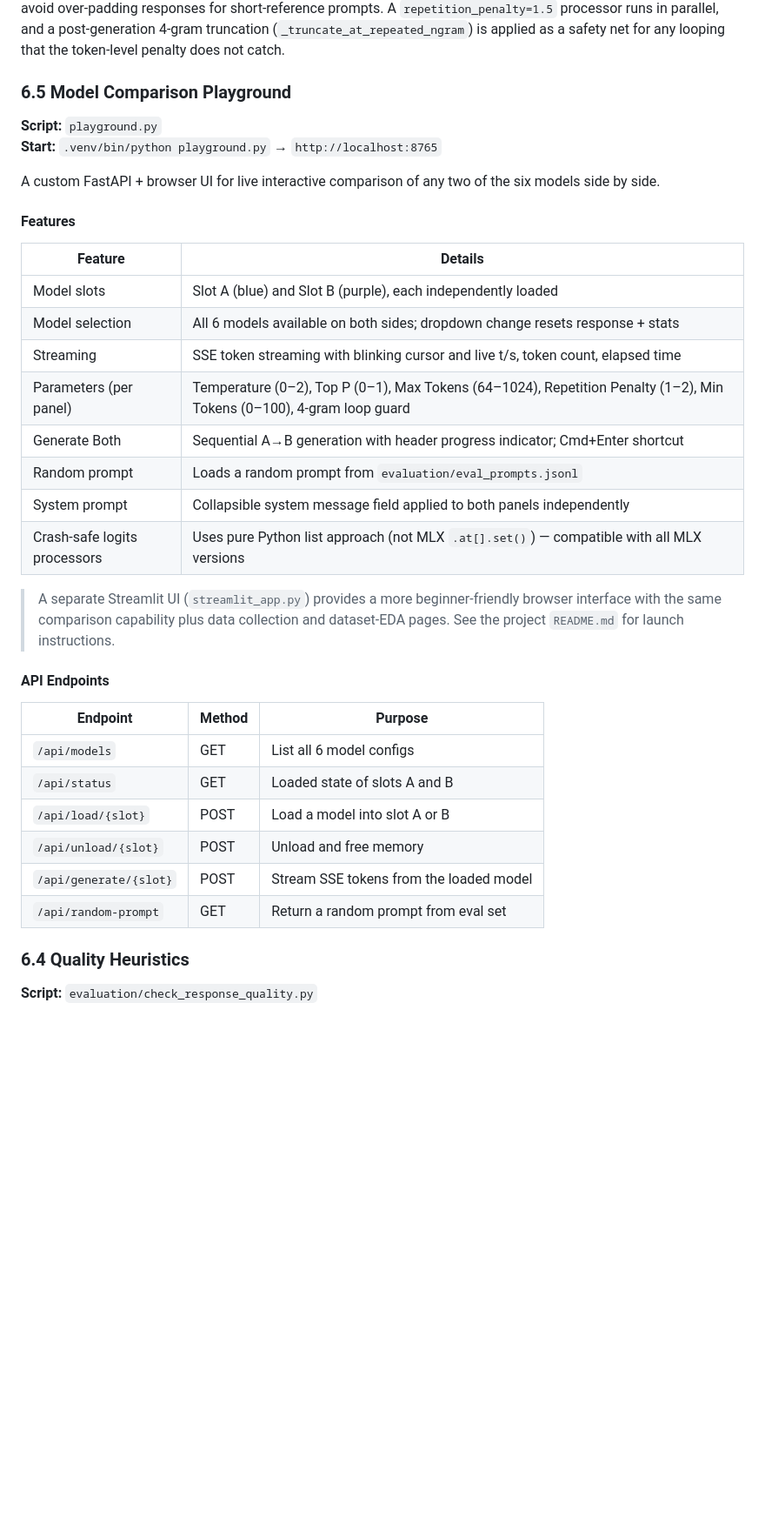
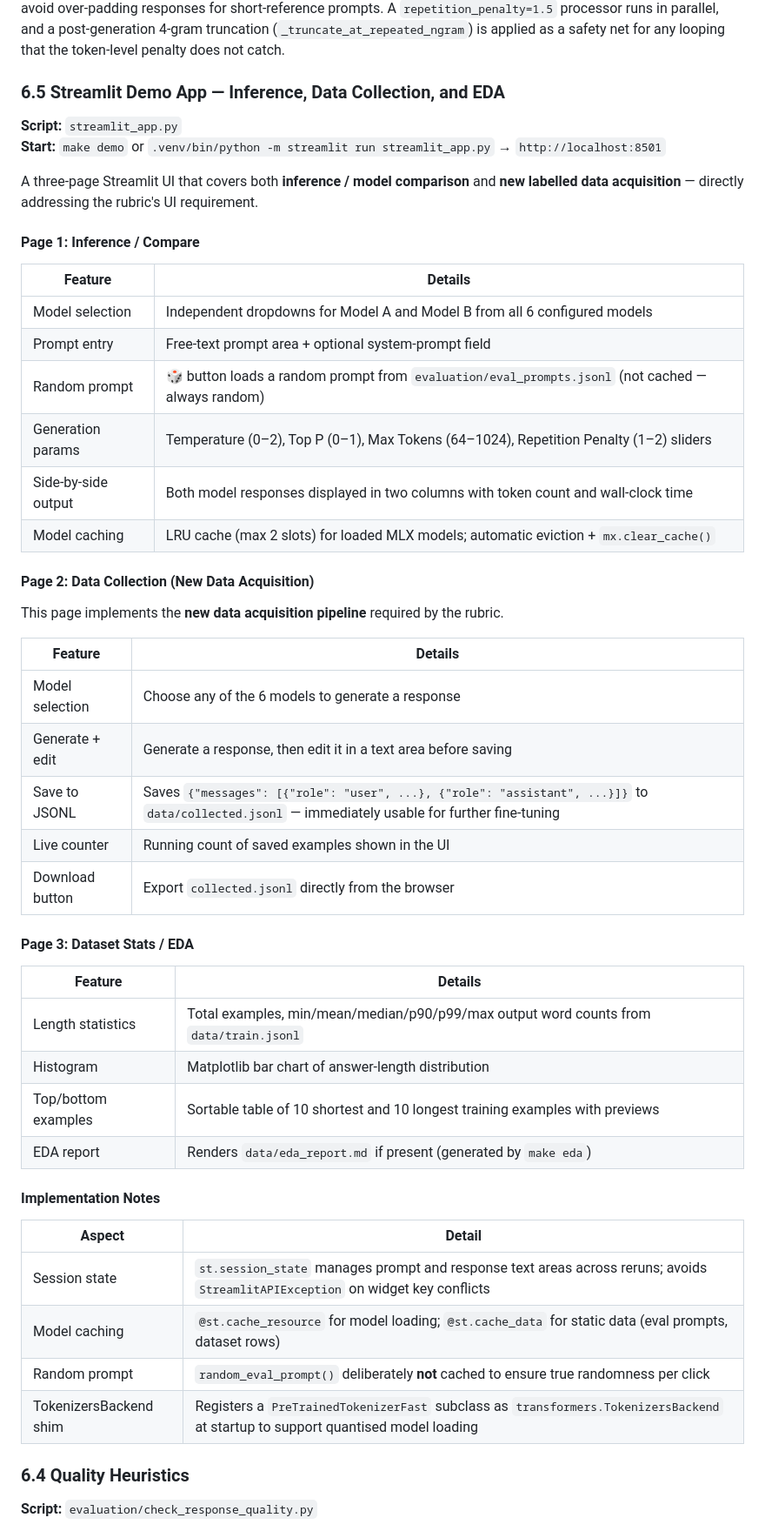
Before and after one commit to ysingh-grid/TinyLlamaFinetuning, a Markdown page: report.md, the part around one of its changes. Shown at 87% size. Rendered like a GitHub page; blank space fills up the shorter version.

Commit message:
Refine README and REPORT

```diff
--- a/report.md
+++ b/report.md
@@ -619,38 +636,53 @@ Fixed for all models across all evaluation runs to ensure fair comparison:
 
 The `min_tokens` feature is implemented as a custom `logits_processor` in `evaluation/pipeline.py`. For the first `min_tokens` steps, it sets the logit of all EOS token IDs to `-inf`, preventing early termination. This prevents FT models from outputting empty or 1-word responses on short-answer prompts. Set to 15 (down from an earlier 50) to avoid over-padding responses for short-reference prompts. A `repetition_penalty=1.5` processor runs in parallel, and a post-generation 4-gram truncation (`_truncate_at_repeated_ngram`) is applied as a safety net for any looping that the token-level penalty does not catch.
 
-### 6.5 Model Comparison Playground
+### 6.5 Streamlit Demo App — Inference, Data Collection, and EDA
 
-**Script:** `playground.py`
-**Start:** `.venv/bin/python playground.py` → `http://localhost:8765`
+**Script:** `streamlit_app.py`
+**Start:** `make demo` or `.venv/bin/python -m streamlit run streamlit_app.py` → `http://localhost:8501`
 
-A custom FastAPI + browser UI for live interactive comparison of any two of the six models side by side.
+A three-page Streamlit UI that covers both **inference / model comparison** and **new labelled data acquisition** — directly addressing the rubric's UI requirement.
 
-#### Features
+#### Page 1: Inference / Compare
 
 | Feature | Details |
 |---------|---------|
-| Model slots | Slot A (blue) and Slot B (purple), each independently loaded |
-| Model selection | All 6 models available on both sides; dropdown change resets response + stats |
-| Streaming | SSE token streaming with blinking cursor and live t/s, token count, elapsed time |
-| Parameters (per panel) | Temperature (0–2), Top P (0–1), Max Tokens (64–1024), Repetition Penalty (1–2), Min Tokens (0–100), 4-gram loop guard |
-| Generate Both | Sequential A→B generation with header progress indicator; Cmd+Enter shortcut |
-| Random prompt | Loads a random prompt from `evaluation/eval_prompts.jsonl` |
-| System prompt | Collapsible system message field applied to both panels independently |
-| Crash-safe logits processors | Uses pure Python list approach (not MLX `.at[].set()`) — compatible with all MLX versions |
+| Model selection | Independent dropdowns for Model A and Model B from all 6 configured models |
+| Prompt entry | Free-text prompt area + optional system-prompt field |
+| Random prompt | 🎲 button loads a random prompt from `evaluation/eval_prompts.jsonl` (not cached — always random) |
+| Generation params | Temperature (0–2), Top P (0–1), Max Tokens (64–1024), Repetition Penalty (1–2) sliders |
+| Side-by-side output | Both model responses displayed in two columns with token count and wall-clock time |
+| Model caching | LRU cache (max 2 slots) for loaded MLX models; automatic eviction + `mx.clear_cache()` |
 
-> A separate Streamlit UI (`streamlit_app.py`) provides a more beginner-friendly browser interface with the same comparison capability plus data collection and dataset-EDA pages. See the project `README.md` for launch instructions.
+#### Page 2: Data Collection (New Data Acquisition)
 
-#### API Endpoints
+This page implements the **new data acquisition pipeline** required by the rubric.
 
-| Endpoint | Method | Purpose |
-|----------|--------|---------|
-| `/api/models` | GET | List all 6 model configs |
-| `/api/status` | GET | Loaded state of slots A and B |
-| `/api/load/{slot}` | POST | Load a model into slot A or B |
-| `/api/unload/{slot}` | POST | Unload and free memory |
-| `/api/generate/{slot}` | POST | Stream SSE tokens from the loaded model |
-| `/api/random-prompt` | GET | Return a random prompt from eval set |
+| Feature | Details |
+|---------|---------|
+| Model selection | Choose any of the 6 models to generate a response |
+| Generate + edit | Generate a response, then edit it in a text area before saving |
+| Save to JSONL | Saves `{"messages": [{"role": "user", ...}, {"role": "assistant", ...}]}` to `data/collected.jsonl` — immediately usable for further fine-tuning |
+| Live counter | Running count of saved examples shown in the UI |
+| Download button | Export `collected.jsonl` directly from the browser |
+
+#### Page 3: Dataset Stats / EDA
+
+| Feature | Details |
+|---------|---------|
+| Length statistics | Total examples, min/mean/median/p90/p99/max output word counts from `data/train.jsonl` |
+| Histogram | Matplotlib bar chart of answer-length distribution |
+| Top/bottom examples | Sortable table of 10 shortest and 10 longest training examples with previews |
+| EDA report | Renders `data/eda_report.md` if present (generated by `make eda`) |
+
+#### Implementation Notes
+
+| Aspect | Detail |
+|--------|--------|
+| Session state | `st.session_state` manages prompt and response text areas across reruns; avoids `StreamlitAPIException` on widget key conflicts |
+| Model caching | `@st.cache_resource` for model loading; `@st.cache_data` for static data (eval prompts, dataset rows) |
+| Random prompt | `random_eval_prompt()` deliberately **not** cached to ensure true randomness per click |
+| TokenizersBackend shim | Registers a `PreTrainedTokenizerFast` subclass as `transformers.TokenizersBackend` at startup to support quantised model loading |
 
 ### 6.4 Quality Heuristics
 
```
Also changed, not shown: other parts of report.md (+34 -32 lines).
